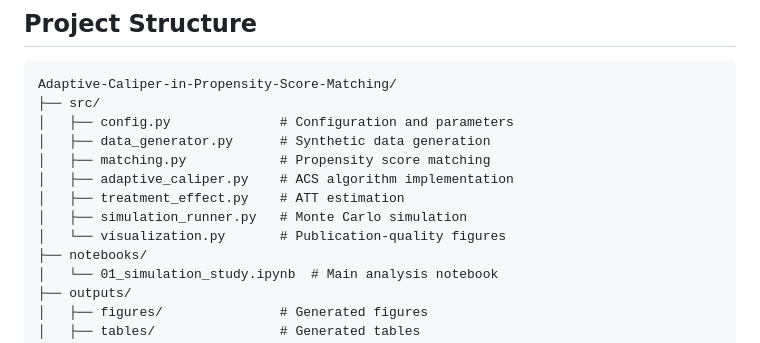
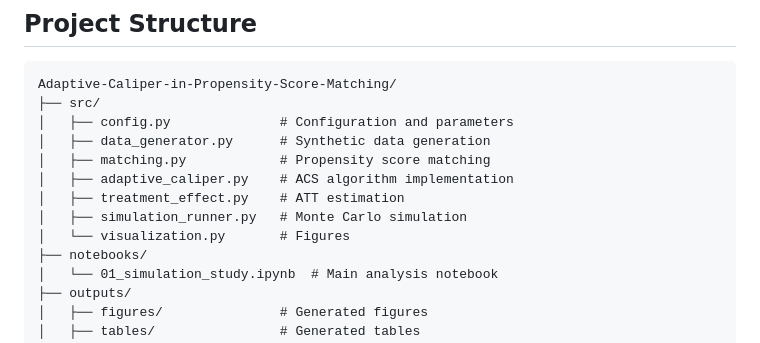
Before and after one commit to Watambwa/Adaptive-Caliper-in-Propensity-Score-Matching, a Markdown page: README.md, the part around the change. GitHub-like rendering.

```diff
--- a/README.md
+++ b/README.md
@@ -22,7 +22,7 @@ Adaptive-Caliper-in-Propensity-Score-Matching/
 │   ├── adaptive_caliper.py    # ACS algorithm implementation
 │   ├── treatment_effect.py    # ATT estimation
 │   ├── simulation_runner.py   # Monte Carlo simulation
-│   └── visualization.py       # Publication-quality figures
+│   └── visualization.py       # Figures
 ├── notebooks/
 │   └── 01_simulation_study.ipynb  # Main analysis notebook
 ├── outputs/
```
